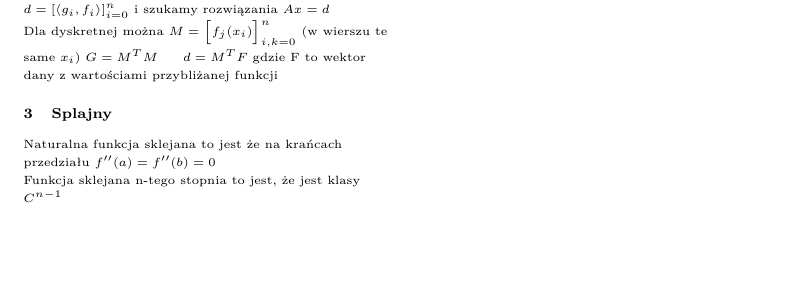
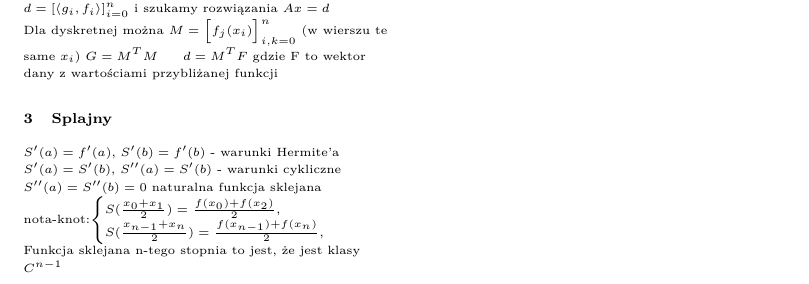
Before and after one commit to BartoszChrostowski/numerki-kol1, a LaTeX document (kartka.tex): part of the page, cut so that both start at the same text, the shorter picture padded with empty space. Compiled offline with pdfLaTeX.

Commit message:
Wincyj warunków na splajny (#1)

```diff
--- a/kartka.tex
+++ b/kartka.tex
@@ -42,7 +42,14 @@ Rząd aproksymacji równy jest ilości parametrów które ustalamy (dla gaussa p
 Konstruujemy macierz $G = \left[\langle g_i,g_j \rangle\right]_{i,k = 0}^n$ (w wierszu nie zmienia się to co na pierwsze w iloczynie) wektor $d = \left[\langle g_i, f_i\rangle \right]_{i = 0}^n$ i szukamy rozwiązania $Ax=d$\\
 Dla dyskretnej można $M = \left[f_j(x_i)\right]_{i,k = 0}^n$ (w wierszu te same $x_i$) $G = M^TM$ \ \ \ \  $d = M^TF$ gdzie F to wektor dany z wartościami przybliżanej funkcji
 \section{Splajny}
-Naturalna funkcja sklejana to jest że na krańcach przedziału $f^{\prime\prime}(a) = f^{\prime\prime}(b) =  0$\\
+$S'(a)=f'(a)$, $S'(b)=f'(b)$ - warunki Hermite'a\\
+$S'(a)=S'(b)$, $S''(a)=S'(b)$ - warunki cykliczne\\
+$S''(a)=S''(b)=0$ naturalna funkcja sklejana\\
+nota-knot:$
+\begin{cases}
+    S(\frac{x_0+x_1}{2})=\frac{f(x_0)+f(x_2)}{2}, \\
+    S(\frac{x_{n-1}+x_n}{2})=\frac{f(x_{n-1})+f(x_n)}{2},
+\end{cases}$
 Funkcja sklejana n-tego stopnia to jest, że jest klasy $C^{n-1}$
 \section{Metoda iteracji prostej}
 Tw. $D$ zbiór domknięty w $\mathbb{R}$ oraz niech $g:D\rightarrow D$ i jest odwzorowaniem zwężającym wtedy metoda iteracji prostej $g$ jest zbieżna na $D$ do dokładnie jednego rozwiązania.\\
```
